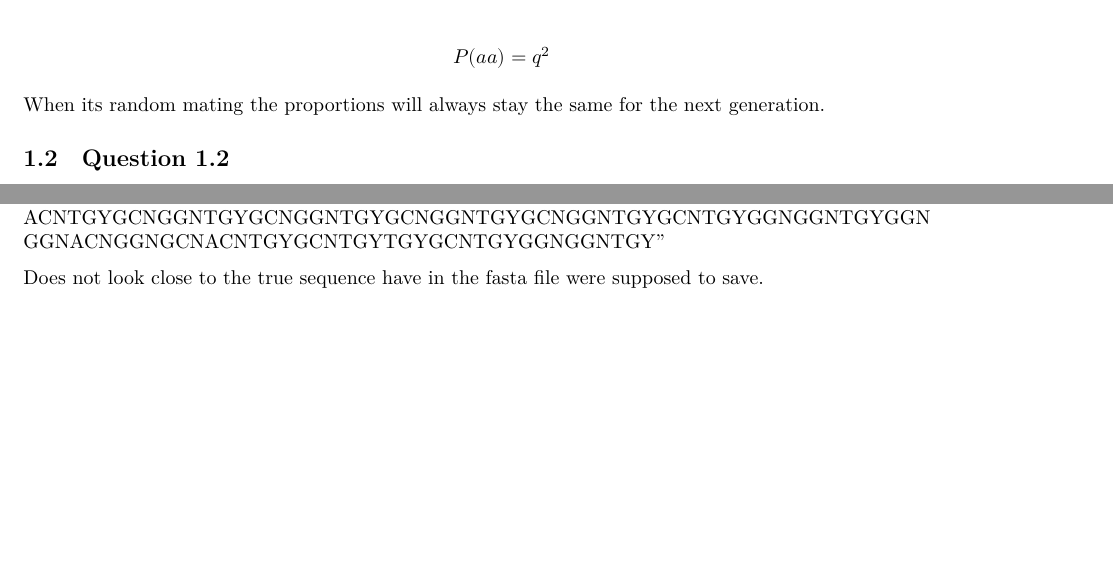
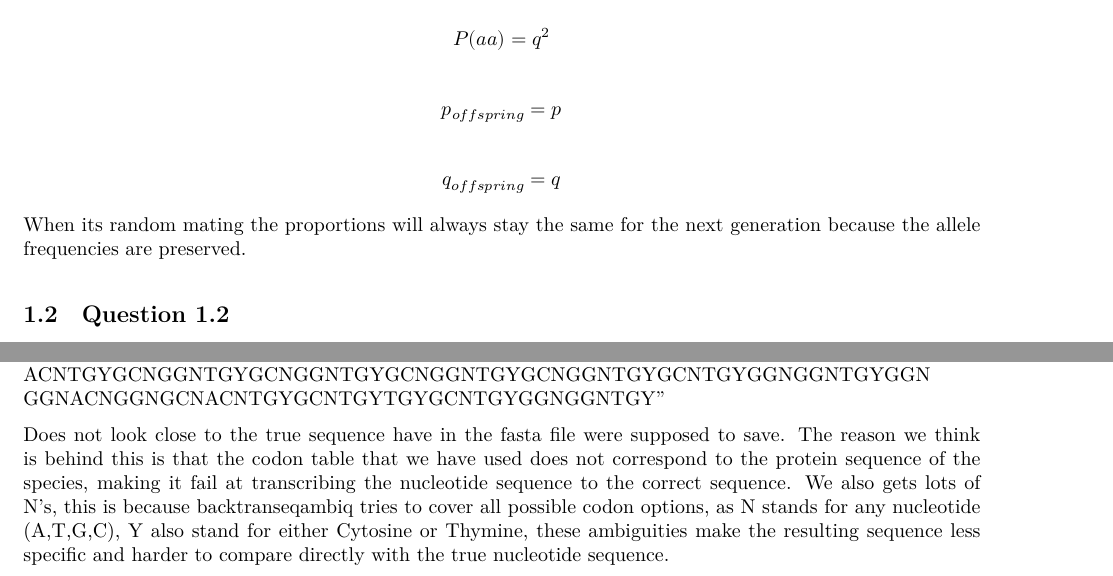
Before and after one commit to Johhed15/Bioinformatics, an R Markdown document (lab 1/lab1.Rmd): two parts of pages 3 and 9 of 17 before the commit and two parts of pages 3 and 10 of 19 after it, joined at a grey line, cut so that both start at the same text, the shorter picture padded with empty space. The pictures show the output file lab 1/lab1.pdf that the author committed with the source.

Commit message:
update 2.3 comment

```diff
--- a/lab 1/lab1.Rmd
+++ b/lab 1/lab1.Rmd
@@ -83,7 +83,13 @@ $$P(Aa) = 2pq$$
 
 $$P(aa) = q^2$$
 
-When its random mating the proportions will always stay the same for the next generation.
+$$p_{offspring} = p$$
+
+$$q_{offspring} = q$$
+
+
+
+When its random mating the proportions will always stay the same for the next generation because the allele frequencies are preserved.
 
 ## Question 1.2
 
@@ -269,8 +275,7 @@ GGNACNGGNGCNACNTGYGCNTGYTGYGCNTGYGGNGGNTGY"
 
 
 
-Does not look close to the true sequence have in the fasta file were supposed to save.
-
+Does not look close to the true sequence have in the fasta file were supposed to save. The reason we think is behind this is that the codon table that we have used does not correspond to the protein sequence of the species, making it fail at transcribing the nucleotide sequence to the correct sequence. We also gets lots of N's, this is because backtranseqambiq tries to cover all possible codon options, as N stands for any nucleotide (A,T,G,C), Y also stand for either Cytosine or Thymine, these ambiguities make the resulting sequence less specific and harder to compare directly with the true nucleotide sequence.
 
 \newpage
 
```
Also changed, not shown: lab 1/lab1.pdf, lab 1/lab1.Rmd (2 more changed lines).
